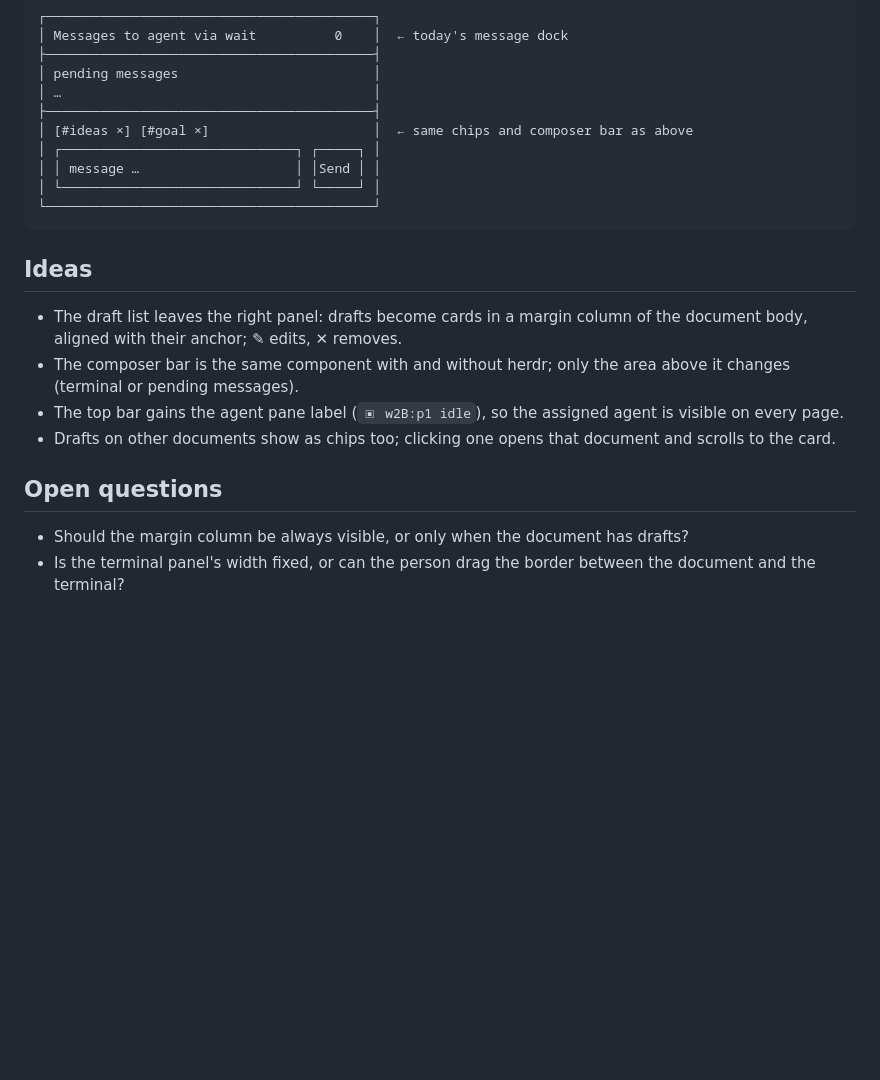
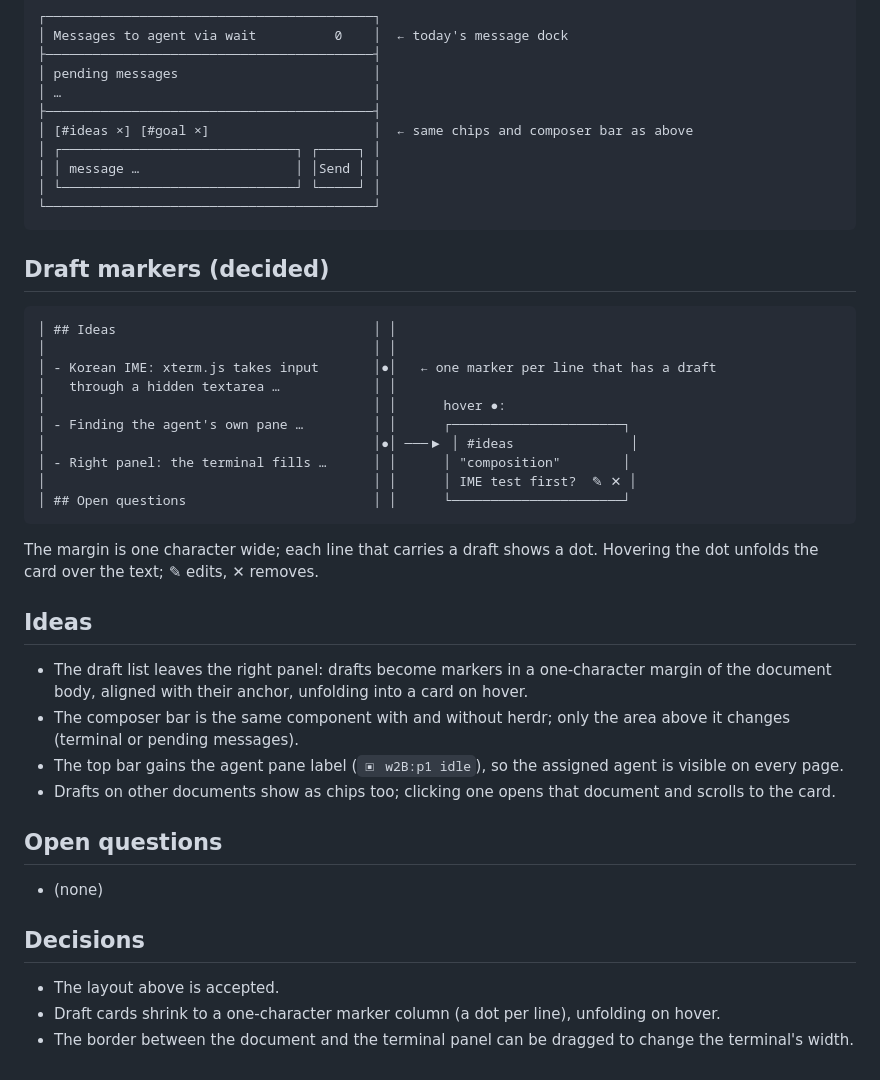
Before and after one commit to dirty49374/adoc, a Markdown page: docs/notes/NOTE-261002-right-panel-layout.md, the part around the change. Drawn GitHub-style; blank space fills up the shorter version.

Commit message:
NOTE-261002-right-panel-layout: draft markers and a resizable terminal panel
Co-Authored-By: Claude Opus 5.5 (1M context) <noreply@anthropic.com>

````diff
--- a/docs/notes/NOTE-261002-right-panel-layout.md
+++ b/docs/notes/NOTE-261002-right-panel-layout.md
@@ -79,14 +79,36 @@ Text drawing of the screen for [[NOTE-261002-herdr-integration]]: the right pane
 └──────────────────────────────────────────┘
 ```
 
+## Draft markers (decided)
+
+```text
+│ ## Ideas                                 │ │
+│                                          │ │
+│ - Korean IME: xterm.js takes input       │●│   ← one marker per line that has a draft
+│   through a hidden textarea …            │ │
+│                                          │ │      hover ●:
+│ - Finding the agent's own pane …         │ │      ┌──────────────────────┐
+│                                          │●│ ───▶ │ #ideas               │
+│ - Right panel: the terminal fills …      │ │      │ "composition"        │
+│                                          │ │      │ IME test first?  ✎ ✕ │
+│ ## Open questions                        │ │      └──────────────────────┘
+```
+
+The margin is one character wide; each line that carries a draft shows a dot. Hovering the dot unfolds the card over the text; ✎ edits, ✕ removes.
+
 ## Ideas
 
-- The draft list leaves the right panel: drafts become cards in a margin column of the document body, aligned with their anchor; ✎ edits, ✕ removes.
+- The draft list leaves the right panel: drafts become markers in a one-character margin of the document body, aligned with their anchor, unfolding into a card on hover.
 - The composer bar is the same component with and without herdr; only the area above it changes (terminal or pending messages).
 - The top bar gains the agent pane label (`▣ w2B:p1 idle`), so the assigned agent is visible on every page.
 - Drafts on other documents show as chips too; clicking one opens that document and scrolls to the card.
 
 ## Open questions
 
-- Should the margin column be always visible, or only when the document has drafts?
-- Is the terminal panel's width fixed, or can the person drag the border between the document and the terminal?
+- (none)
+
+## Decisions
+
+- The layout above is accepted.
+- Draft cards shrink to a one-character marker column (a dot per line), unfolding on hover.
+- The border between the document and the terminal panel can be dragged to change the terminal's width.
````
